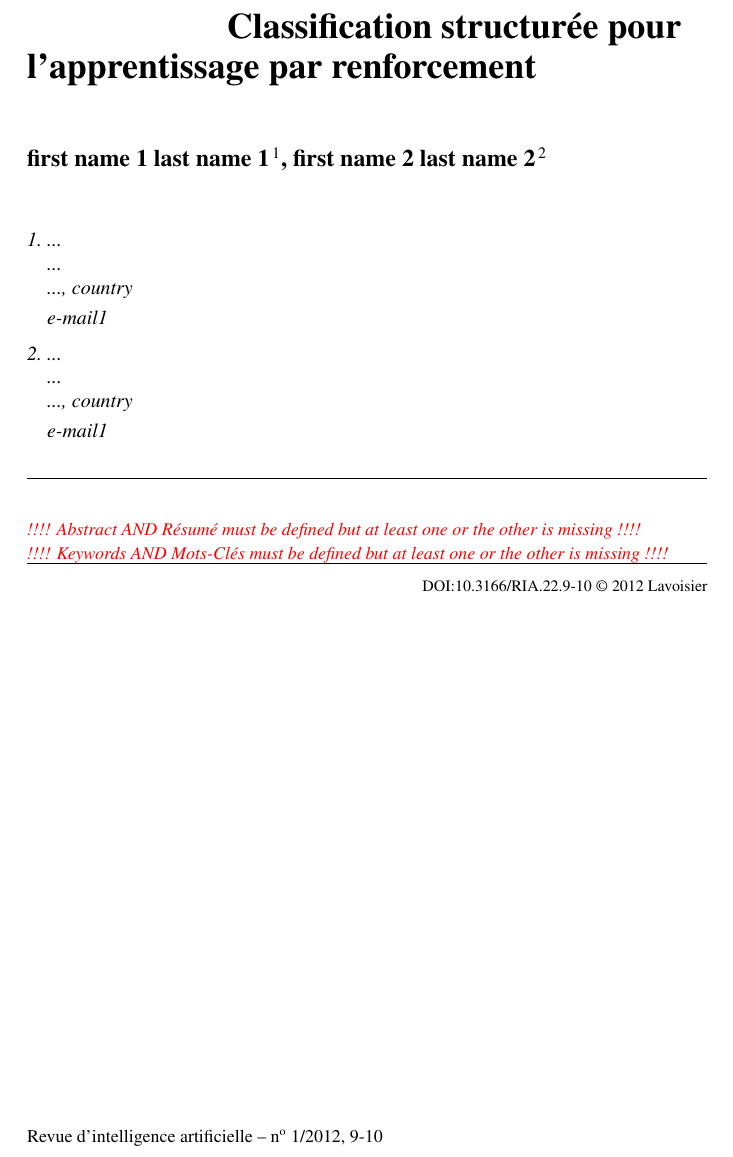
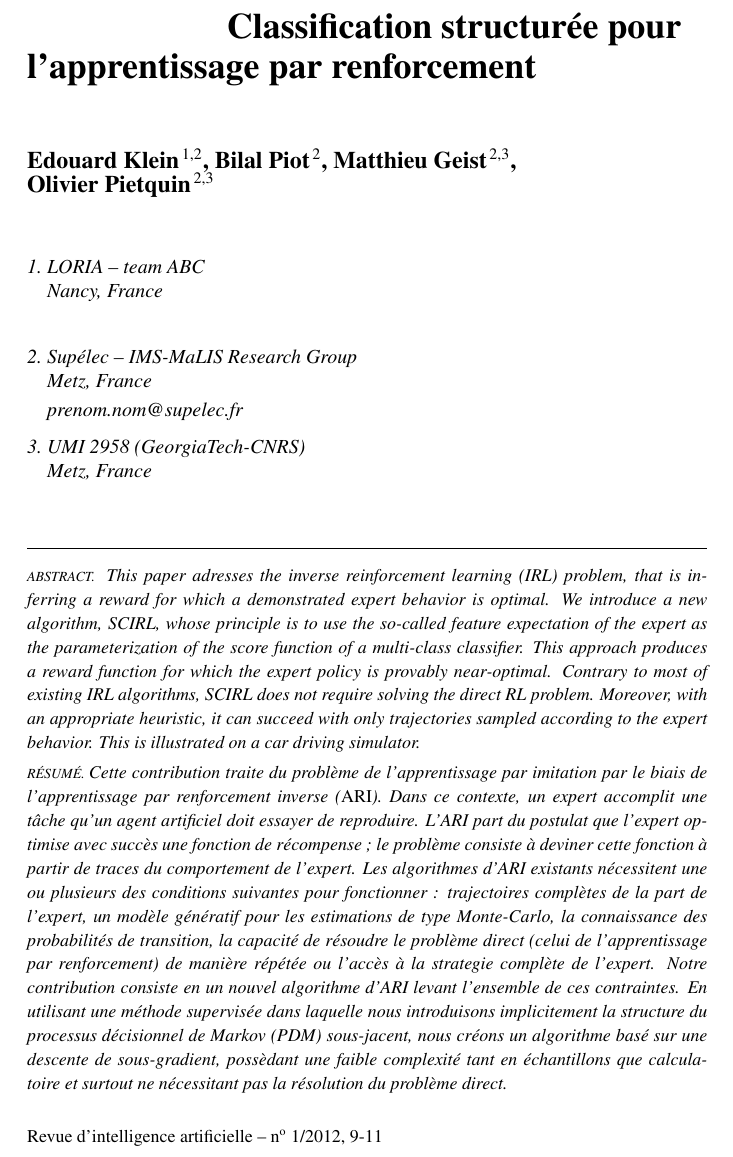
Before and after one commit to edouardklein/RL-and-IRL, a LaTeX document (klein2012structured_RIA/scirl_ria.tex): part of page 1 of 2 before the commit and part of page 1 of 3 after it, cut so that both start at the same text. Compiled offline with pdfLaTeX.

Commit message:
Mots clefs et Abstract

```diff
--- a/klein2012structured_RIA/scirl_ria.tex
+++ b/klein2012structured_RIA/scirl_ria.tex
@@ -8,10 +8,11 @@
 \firstpagenumber{9}
 
 % \title[short header title]{title}
-\title{Classification structurée pour l'apprentissage par renforcement}
-\author[1]{first name 1}{last name 1}
-\author[2]{first name 2}{last name 2}
+\title[SCIRL]{Classification structurée pour l'apprentissage par renforcement}
+\author[1,2]{Edouard}{Klein}
+\author[2]{Bilal}{Piot}
+\author[2,3]{Matthieu}{Geist}
+\author[2,3]{Olivier}{Pietquin}
+
 
 % addresses are automatically numbered
-\address{...\\...\\
-         ..., country}
@@ -21,8 +19,27 @@
-        {e-mail 1}
+\address{LORIA -- team ABC\\
+Nancy, France
+}{}
+\address{Supélec -- IMS-MaLIS Research Group\\
+Metz, France}
+        {prenom.nom@supelec.fr}
+\address{ UMI 2958 (GeorgiaTech-CNRS)\\
+Metz, France}{}
 
-\abstract{}
+\abstract{  This paper adresses the inverse reinforcement learning (IRL) problem, that
+  is inferring a reward for which a demonstrated expert behavior is
+  optimal. We introduce a new algorithm, SCIRL, whose principle is to use
+  the so-called feature expectation of the expert as the
+  parameterization of the score function of a multi-class
+  classifier. This approach produces a reward function for which the
+  expert policy is provably near-optimal. Contrary to most of
+  existing IRL algorithms, SCIRL does not require solving the
+  direct RL problem. Moreover, with an appropriate heuristic, it can succeed with only trajectories sampled
+  according to the expert behavior. This is illustrated on a car
+  driving simulator.}
+\resume{Cette contribution traite du problème de l'apprentissage par imitation par le biais de l'apprentissage par renforcement inverse (\emph{ARI}). Dans ce contexte, un expert accomplit une tâche qu'un agent artificiel doit essayer de reproduire. L'ARI part du postulat que l'expert optimise avec succès une fonction de récompense ; le problème consiste à deviner cette fonction à partir de  traces du comportement de l'expert. Les algorithmes d'ARI existants nécessitent une ou plusieurs des conditions suivantes pour fonctionner : trajectoires complètes de la part de l'expert, un modèle génératif pour les estimations de type Monte-Carlo, la connaissance des probabilités de transition, la capacité de résoudre le problème direct (celui de l'apprentissage par renforcement) de manière répétée ou l'accès à la strategie complète de l'expert. Notre contribution consiste en un nouvel algorithme d'ARI levant l'ensemble de ces contraintes. En utilisant une méthode supervisée dans laquelle nous introduisons implicitement la structure du processus décisionnel de Markov ({\it PDM}) sous-jacent, nous créons un algorithme basé sur une descente de sous-gradient, possèdant une faible complexité tant en échantillons que calculatoire et surtout ne nécessitant pas la résolution du problème direct.}
 
-\keywords{Apprentissage par Renforcement, Apprentissage par Renforcement Inverse}
+\keywords{Reinforcement Learning, Inverse Reinforcement Learning}
+\motscles{Apprentissage par Renforcement, Apprentissage par Renforcement Inverse}
 
 
 \begin{document}
```
Also changed, not shown: klein2012structured_RIA/Makefile, klein2012structured_RIA/scirl_ria.tex (3 more changed lines).
